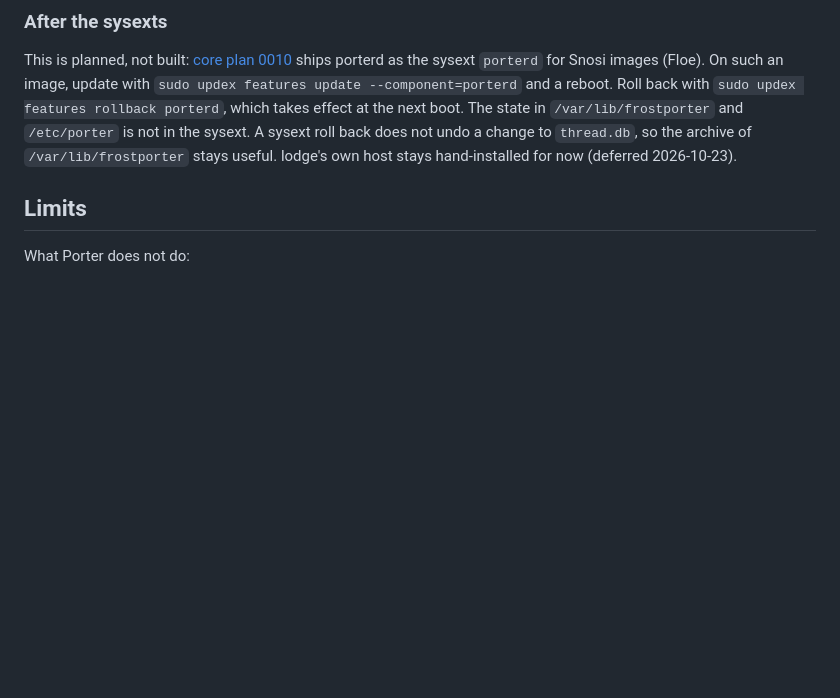
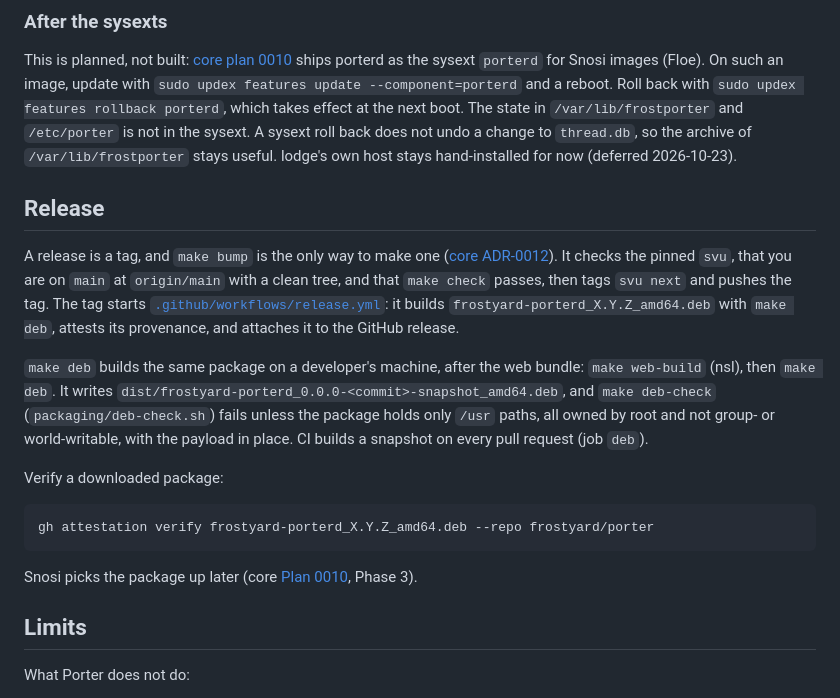
Before and after one commit to frostyard/porter, a Markdown page: README.md, the part around the change. Rendered like a GitHub page; blank space fills up the shorter version.

Commit message:
docs: describe the release, make deb and make bump

````diff
--- a/README.md
+++ b/README.md
@@ -145,6 +145,34 @@ effect at the next boot. The state in `/var/lib/frostporter` and
 change to `thread.db`, so the archive of `/var/lib/frostporter` stays
 useful. lodge's own host stays hand-installed for now (deferred 2026-10-23).
 
+## Release
+
+A release is a tag, and `make bump` is the only way to make one
+([core ADR-0012](https://github.com/frostyard/core/blob/main/docs/adr/0012-svu-versioning-and-rolling-dev-prerelease.md)).
+It checks the pinned `svu`, that you are on `main` at `origin/main` with a
+clean tree, and that `make check` passes, then tags `svu next` and pushes
+the tag. The tag starts
+[`.github/workflows/release.yml`](.github/workflows/release.yml): it builds
+`frostyard-porterd_X.Y.Z_amd64.deb` with `make deb`, attests its provenance, and
+attaches it to the GitHub release.
+
+`make deb` builds the same package on a developer's machine, after the web
+bundle: `make web-build` (nsl), then `make deb`. It writes
+`dist/frostyard-porterd_0.0.0-<commit>-snapshot_amd64.deb`, and `make deb-check`
+(`packaging/deb-check.sh`) fails unless the package holds only `/usr` paths,
+all owned by root and not group- or world-writable, with the payload in
+place. CI builds a snapshot on every pull request (job `deb`).
+
+Verify a downloaded package:
+
+```sh
+gh attestation verify frostyard-porterd_X.Y.Z_amd64.deb --repo frostyard/porter
+```
+
+Snosi picks the package up later (core
+[Plan 0010](https://github.com/frostyard/core/blob/main/docs/plans/0010-suite-packaging.md),
+Phase 3).
+
 ## Limits
 
 What Porter does not do:
````
Also changed, not shown: AGENTS.md (+9 -5 lines).
